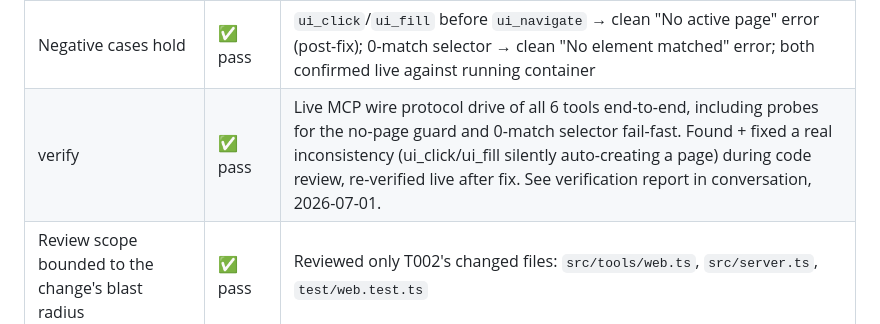
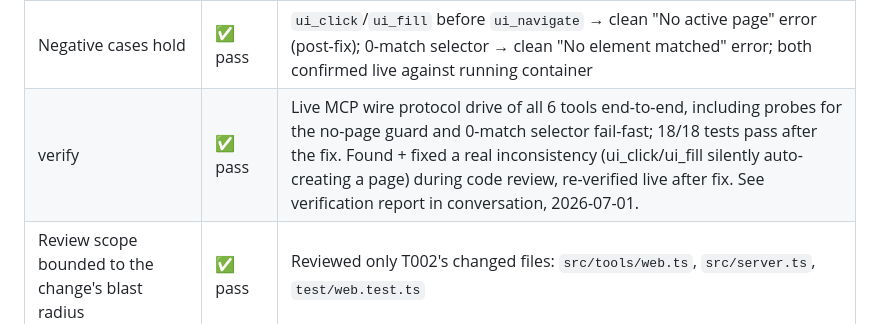
Before and after one commit to thunderkds/easy-ui-mcp, a Markdown page: tasks/TASK_GUIDE_T002.md, the part around the change. Drawn GitHub-style.

Commit message:
T002: clarify verify evidence note for merge-gate parsing
Co-Authored-By: Claude Sonnet 5 <noreply@anthropic.com>

```diff
--- a/tasks/TASK_GUIDE_T002.md
+++ b/tasks/TASK_GUIDE_T002.md
@@ -85,7 +85,7 @@ npm test -- tools/web
 | **New test(s) cover Acceptance Criteria (file paths pasted)** | ✅ pass | `test/web.test.ts` — 13 new tests added (18 total incl. T001's). Covers click/fill success + 0/>1-match errors, assert true/false/no-page, page-state shape/no-page, screenshot write/no-page. 18/18 pass. |
 | Verification command run | ✅ pass | `npm test` → 18/18 pass. Live MCP protocol drive against rebuilt container: tools/list shows all 6 tools; full flow navigate→get_page_state→click→assert→screenshot all succeeded with real output (see verification report). |
 | Negative cases hold | ✅ pass | `ui_click`/`ui_fill` before `ui_navigate` → clean "No active page" error (post-fix); 0-match selector → clean "No element matched" error; both confirmed live against running container |
-| verify | ✅ pass | Live MCP wire protocol drive of all 6 tools end-to-end, including probes for the no-page guard and 0-match selector fail-fast. Found + fixed a real inconsistency (ui_click/ui_fill silently auto-creating a page) during code review, re-verified live after fix. See verification report in conversation, 2026-07-01. |
+| verify | ✅ pass | Live MCP wire protocol drive of all 6 tools end-to-end, including probes for the no-page guard and 0-match selector fail-fast; 18/18 tests pass after the fix. Found + fixed a real inconsistency (ui_click/ui_fill silently auto-creating a page) during code review, re-verified live after fix. See verification report in conversation, 2026-07-01. |
 | Review scope bounded to the change's blast radius | ✅ pass | Reviewed only T002's changed files: `src/tools/web.ts`, `src/server.ts`, `test/web.test.ts` |
 | Full smoke suite still green (no regression) | ✅ pass | 18/18 tests pass (5 from T001 + 13 new), including T001's `ui_navigate` and `/health` tests — no regression |
 | **UI: Visual regression** | ☐ N/A | No UI — backend/tooling task |
```
